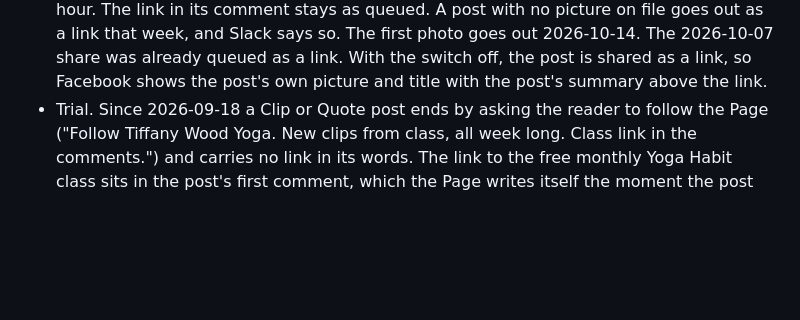
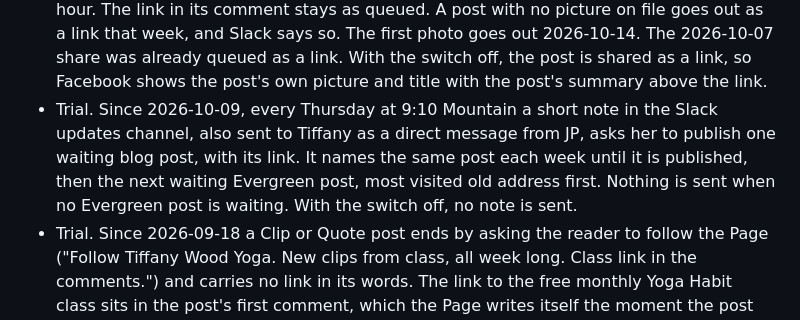
Before and after one commit to gnyrd/twy-overview, a Markdown page: docs/user-guide/clips-and-quotes.md, the part around the change. Drawn GitHub-style; blank space fills up the shorter version.

Commit message:
user guide: clips page, the Thursday blog nudge
Co-Authored-By: Claude Opus 5.5 <noreply@anthropic.com>

```diff
--- a/docs/user-guide/clips-and-quotes.md
+++ b/docs/user-guide/clips-and-quotes.md
@@ -44,6 +44,7 @@ All posting goes through Zernio, the scheduling service connected to the Instagr
 - Quotes go out at the same four slots as Instagram (Tuesday 12:30, Thursday 12:30, Friday 7:00 and Sunday 8:30 Mountain), from the same Quotes Queue, oldest first, never the same words twice on the Page. Two of the four each week are Reels with your voice and two are still cards, and which slots get which flips each week. Instagram takes the opposite formats on the same slots, so the two never carry the same format at the same hour. A Reel slot takes the next quote that has voice audio, a card slot takes the next quote. Every quote post records the card look it used, and the weekly review compares the Reels and the cards as groups.
 - One blog post a week, Wednesday 7:00 Mountain, since 2026-09-13: a post tagged Evergreen in the blog editor. Posts never shared go first, then the one shared longest ago, and no post comes back within 12 weeks. Tagging a post Dated in the blog editor takes it out of this rotation. The Page never shares Dated or untagged posts.
 - Trial. Since 2026-10-02 the weekly blog post goes to the Page as its own picture, posted as a photo rather than a link. The caption gives the post's title and summary and says the full post is in the first comment, which the Page writes itself the moment the post publishes and which carries the link to the whole post. Facebook showed the link posts to a median of 15 people, because it shows a post that sends people off Facebook to almost nobody. A change to the post's title or summary reaches the queued photo within half an hour. The link in its comment stays as queued. A post with no picture on file goes out as a link that week, and Slack says so. The first photo goes out 2026-10-14. The 2026-10-07 share was already queued as a link. With the switch off, the post is shared as a link, so Facebook shows the post's own picture and title with the post's summary above the link.
+- Trial. Since 2026-10-09, every Thursday at 9:10 Mountain a short note in the Slack updates channel, also sent to Tiffany as a direct message from JP, asks her to publish one waiting blog post, with its link. It names the same post each week until it is published, then the next waiting Evergreen post, most visited old address first. Nothing is sent when no Evergreen post is waiting. With the switch off, no note is sent.
 - Trial. Since 2026-09-18 a Clip or Quote post ends by asking the reader to follow the Page ("Follow Tiffany Wood Yoga. New clips from class, all week long. Class link in the comments.") and carries no link in its words. The link to the free monthly Yoga Habit class sits in the post's first comment, which the Page writes itself the moment the post publishes, because Facebook shows posts with a link in the text to fewer people. The Habit class post is the exception and keeps its registration link in the words. Trial features are exploratory: with the switch off, posts read as they did before and carry no first comment.
 - A Facebook post that does not publish is noticed the same way a Short is: a check every 20 minutes, a note to Slack when a post failed or is still waiting 45 minutes after its slot, one re-creation from the publisher's copy after two failed checks, and never a touch to a published post. A wording change reaches every post still queued within half an hour, and so does its first comment.
 **YouTube**
```
